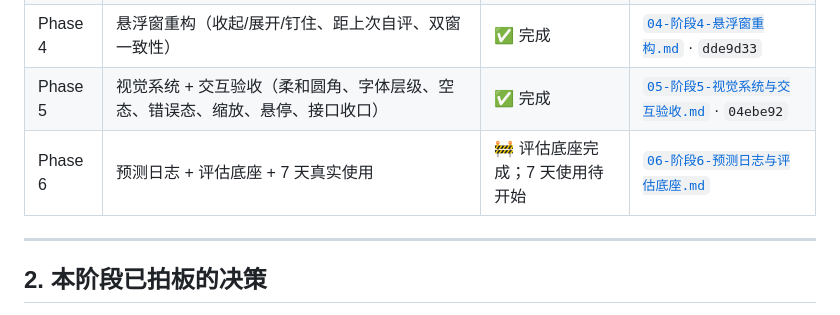
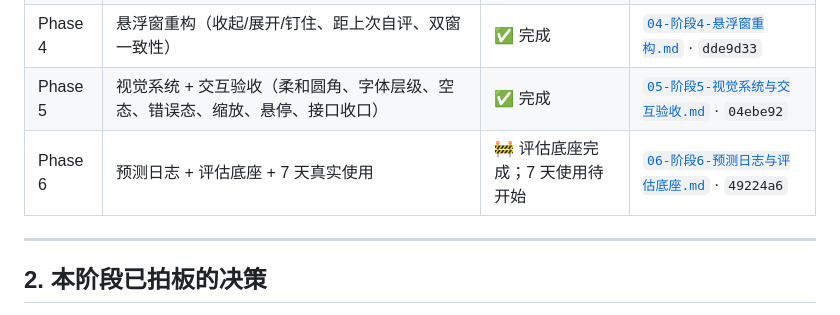
Before and after one commit to x7687315-gif/emowave-engine, a Markdown page: docs/refactor-v5/ROADMAP.md, the part around the change. GitHub-like rendering.

Commit message:
docs(v5): 补 Phase6 提交锚点

```diff
--- a/docs/refactor-v5/ROADMAP.md
+++ b/docs/refactor-v5/ROADMAP.md
@@ -29,7 +29,7 @@
 | Phase 3 | 主窗重构（首屏 meta 行、修正标记、`correction_context`） | ✅ 完成 | [`03-阶段3-主窗口重构.md`](03-阶段3-主窗口重构.md) · `4f93db5` |
 | Phase 4 | 悬浮窗重构（收起/展开/钉住、距上次自评、双窗一致性） | ✅ 完成 | [`04-阶段4-悬浮窗重构.md`](04-阶段4-悬浮窗重构.md) · `dde9d33` |
 | Phase 5 | 视觉系统 + 交互验收（柔和圆角、字体层级、空态、错误态、缩放、悬停、接口收口） | ✅ 完成 | [`05-阶段5-视觉系统与交互验收.md`](05-阶段5-视觉系统与交互验收.md) · `04ebe92` |
-| Phase 6 | 预测日志 + 评估底座 + 7 天真实使用 | 🚧 评估底座完成；7 天使用待开始 | [`06-阶段6-预测日志与评估底座.md`](06-阶段6-预测日志与评估底座.md) |
+| Phase 6 | 预测日志 + 评估底座 + 7 天真实使用 | 🚧 评估底座完成；7 天使用待开始 | [`06-阶段6-预测日志与评估底座.md`](06-阶段6-预测日志与评估底座.md) · `49224a6` |
 
 ---
 
```
Also changed, not shown: docs/refactor-v5/06-阶段6-预测日志与评估底座.md (+1 -1 lines).
